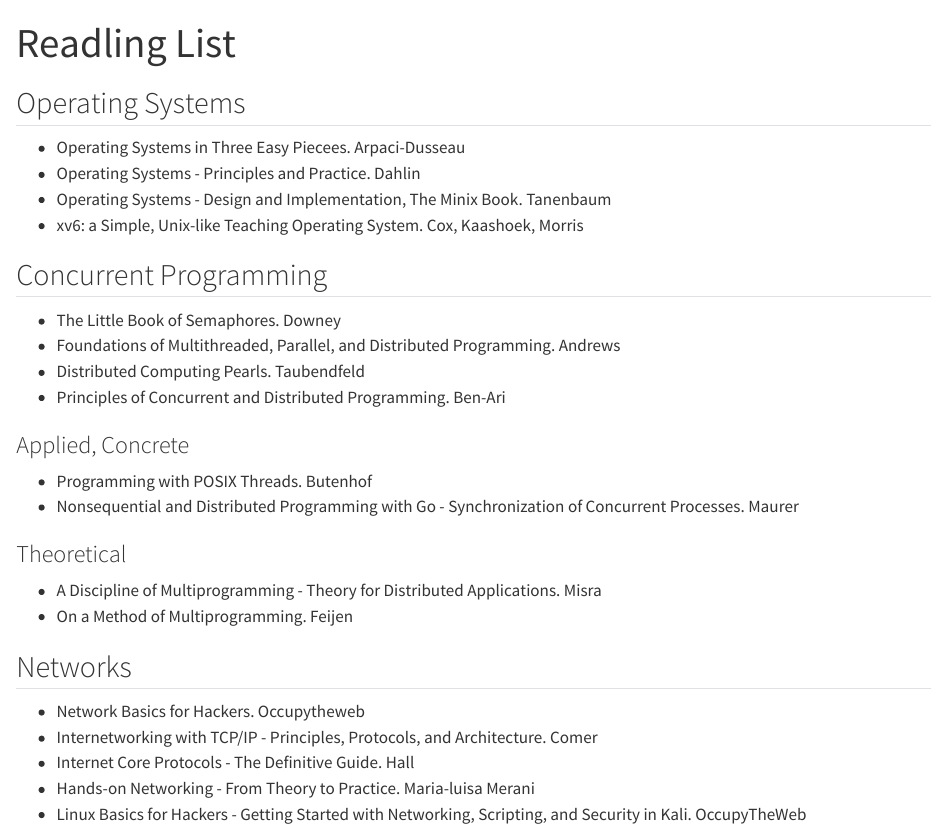
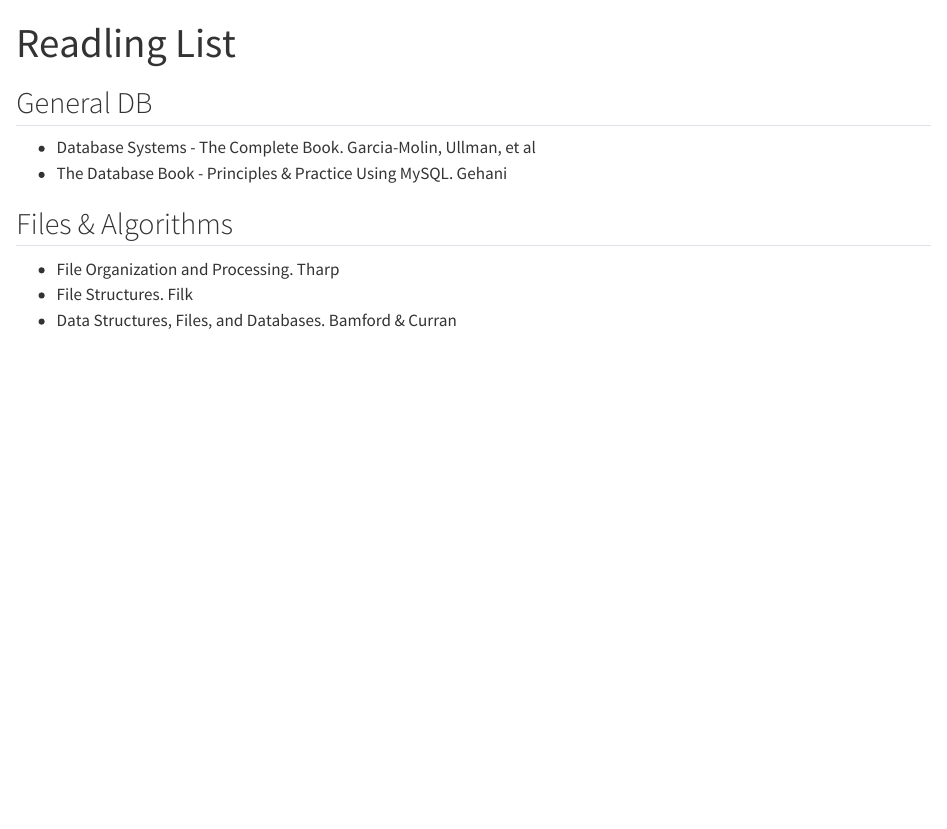
Before and after one commit to igor-dimi/db-notes, a Quarto document (reading.qmd): the page in a window 1100 px wide, from its top. Rendered offline with R 4.5, knitr and Pandoc in place of Quarto, with nearby package versions.

Commit message:
add reading list

```diff
--- a/_quarto.yml
+++ b/_quarto.yml
@@ -2,7 +2,7 @@
   type: book
 
 book:
-  title: "OS Notes"
+  title: "DB Notes"
   author: "Igor Dimitrov"
   date: "7/17/2025"
   chapters:
--- a/reading.qmd
+++ b/reading.qmd
@@ -2,35 +2,13 @@
 title: "Readling List"
 ---
 
+## General DB
 
-## Operating Systems
+* Database Systems - The Complete Book. Garcia-Molin, Ullman, et al
+* The Database Book - Principles & Practice Using MySQL. Gehani
 
-* Operating Systems in Three Easy Piecees. Arpaci-Dusseau
-* Operating Systems - Principles and Practice. Dahlin
-* Operating Systems - Design and Implementation, The Minix Book. Tanenbaum
-* xv6: a Simple, Unix-like Teaching Operating System. Cox, Kaashoek, Morris
+## Files & Algorithms
 
-## Concurrent Programming
-
-* The Little Book of Semaphores. Downey
-* Foundations of Multithreaded, Parallel, and Distributed Programming. Andrews
-* Distributed Computing Pearls. Taubendfeld
-* Principles of Concurrent and Distributed Programming. Ben-Ari
-
-### Applied, Concrete
-
-* Programming with POSIX Threads. Butenhof
-* Nonsequential and Distributed Programming with Go - Synchronization of Concurrent Processes. Maurer
-
-### Theoretical
-
-* A Discipline of Multiprogramming - Theory for Distributed Applications. Misra
-* On a Method of Multiprogramming. Feijen
-
-## Networks
-
-* Network Basics for Hackers. Occupytheweb
-* Internetworking with TCP/IP - Principles, Protocols, and Architecture. Comer
-* Internet Core Protocols - The Definitive Guide. Hall
-* Hands-on Networking - From Theory to Practice. Maria-luisa Merani
-* Linux Basics for Hackers - Getting Started with Networking, Scripting, and Security in Kali. OccupyTheWeb
+* File Organization and Processing. Tharp
+* File Structures. Filk
+* Data Structures, Files, and Databases. Bamford & Curran
```
